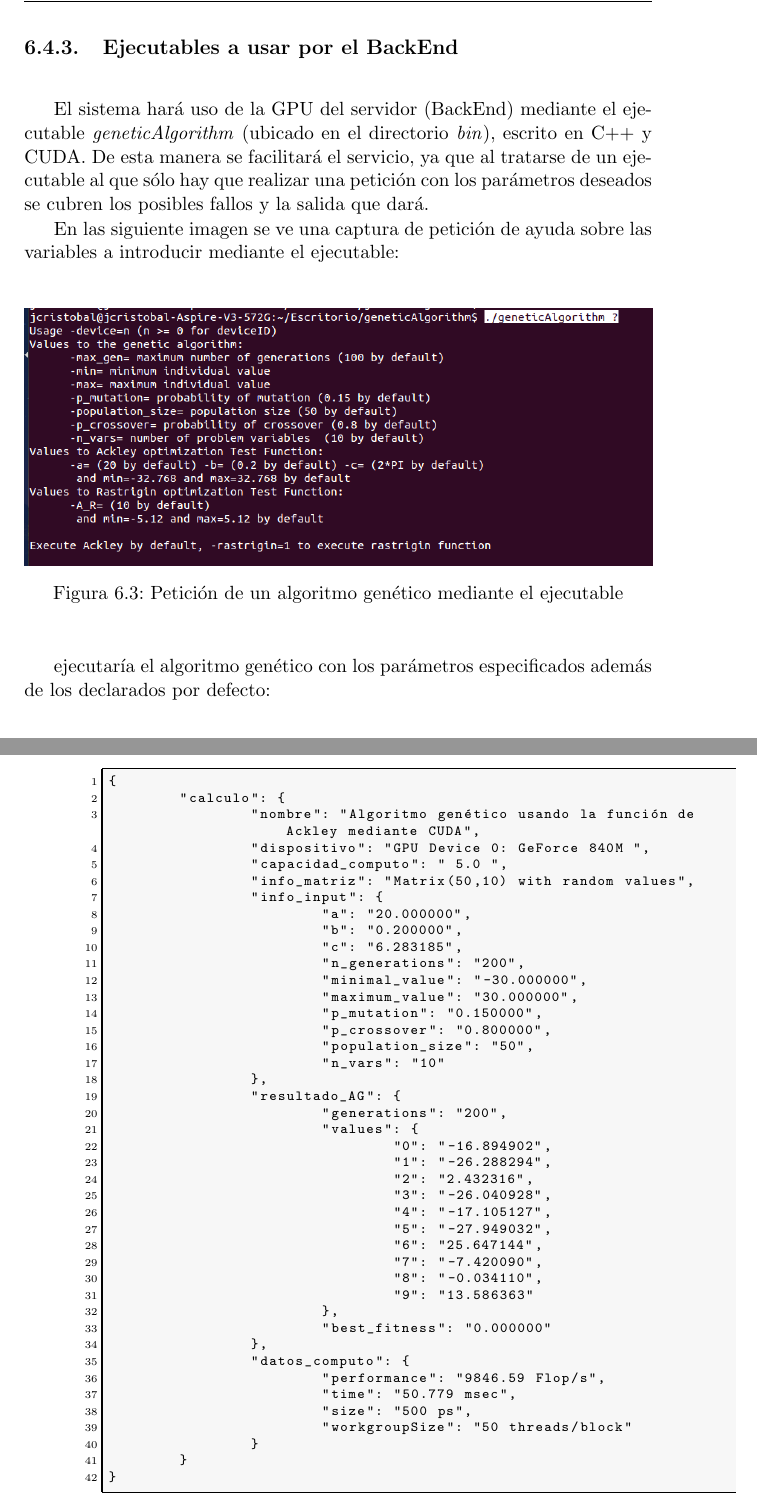
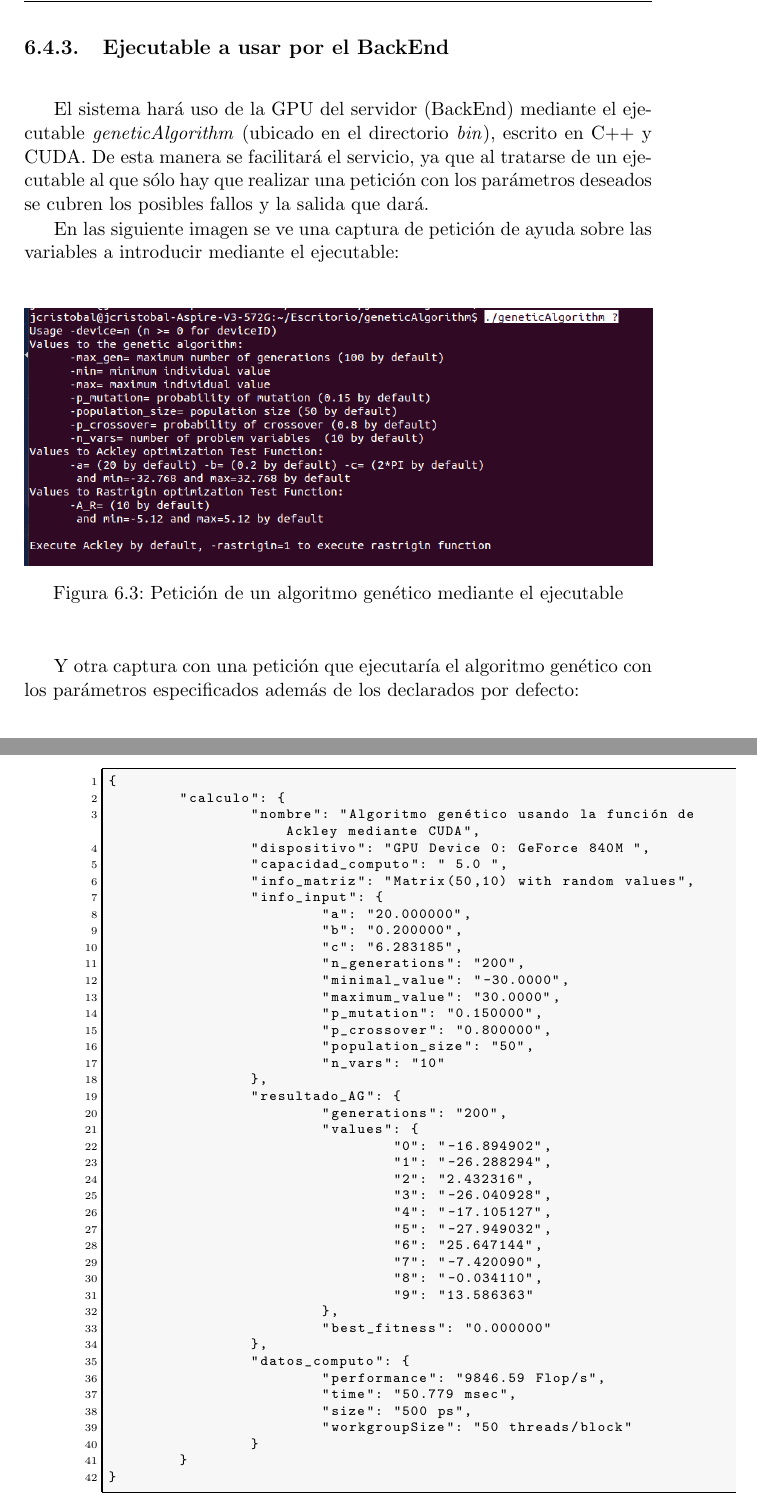
Before and after one commit to JCristobal/documentacionSWGPU, a LaTeX book (text/project.tex, which reads text/chapters/06_Desarrollo_del_sistema.tex): two parts of pages 53 and 54 of 63, joined at a grey line, cut so that both start at the same text. Compiled offline with pdfLaTeX.

Commit message:
Se corrigen algunos detalles y se renombra el capítulo #7.

```diff
--- a/text/chapters/06_Desarrollo_del_sistema.tex
+++ b/text/chapters/06_Desarrollo_del_sistema.tex
@@ -168,7 +168,7 @@ Se hará uso de Django para crearlo y gestionarlo. A continuación se citan sus
 \end{itemize}
 
 \bigskip
-\subsection{Ejecutables a usar por el BackEnd}
+\subsection{Ejecutable a usar por el BackEnd}
 \bigskip
 
 El sistema hará uso de la GPU del servidor (BackEnd) mediante el ejecutable \textit{geneticAlgorithm} (ubicado en el directorio \textit{bin}), escrito en C++ y CUDA. De esta manera se facilitará el servicio, ya que al tratarse de un ejecutable al que sólo hay que realizar una petición con los parámetros deseados se cubren los posibles fallos y la salida que dará.
@@ -184,7 +184,7 @@ En las siguiente imagen se ve una captura de petición de ayuda sobre las variab
 \end{figure}
 
 \bigskip
-ejecutaría el algoritmo genético con los parámetros especificados además de los declarados por defecto:
+Y otra captura con una petición que ejecutaría el algoritmo genético con los parámetros especificados además de los declarados por defecto:
 
 \bigskip
 \begin{figure}[h]
@@ -209,8 +209,8 @@ y a continuación se ve la salida completa en formato JSON:
 			"b": "0.200000",
 			"c": "6.283185",
 			"n_generations": "200",
-			"minimal_value": "-30.000000",
-			"maximum_value": "30.000000",
+			"minimal_value": "-30.0000",
+			"maximum_value": "30.0000",
 			"p_mutation": "0.150000",
 			"p_crossover": "0.800000",
 			"population_size": "50",
```
Also changed, not shown: text/chapters/07_Manuales.tex (renamed from text/chapters/07_Manual_de_usuario.tex, +2 -0 lines), text/project.tex (+1 -1 lines).
